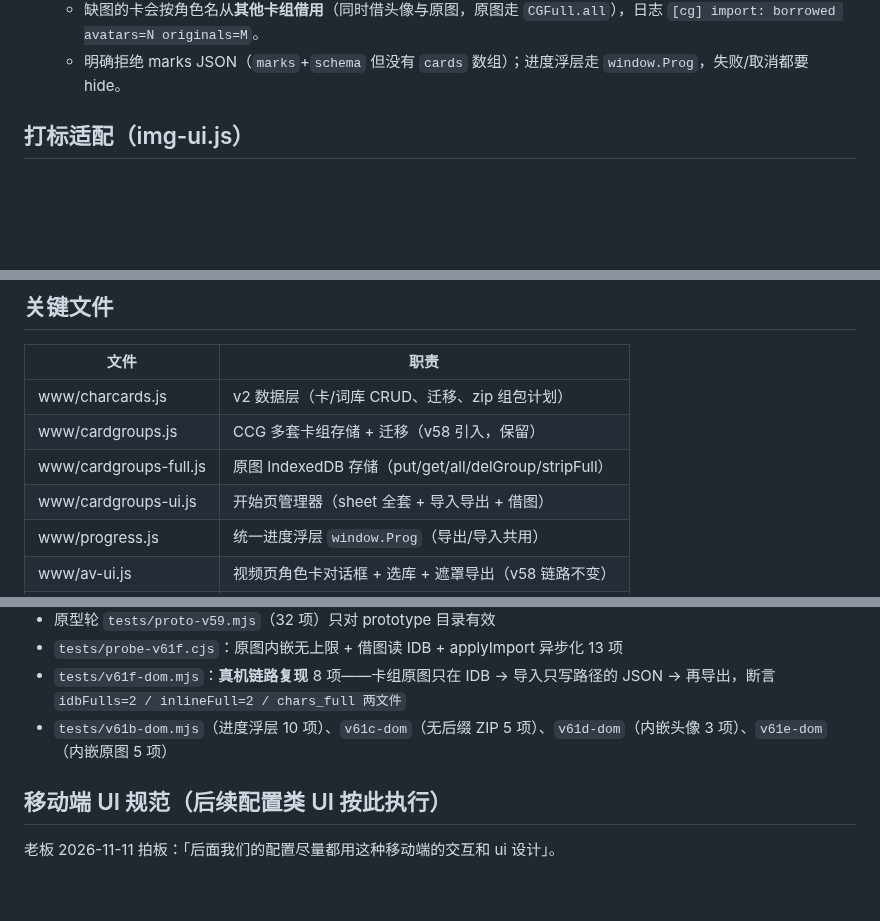
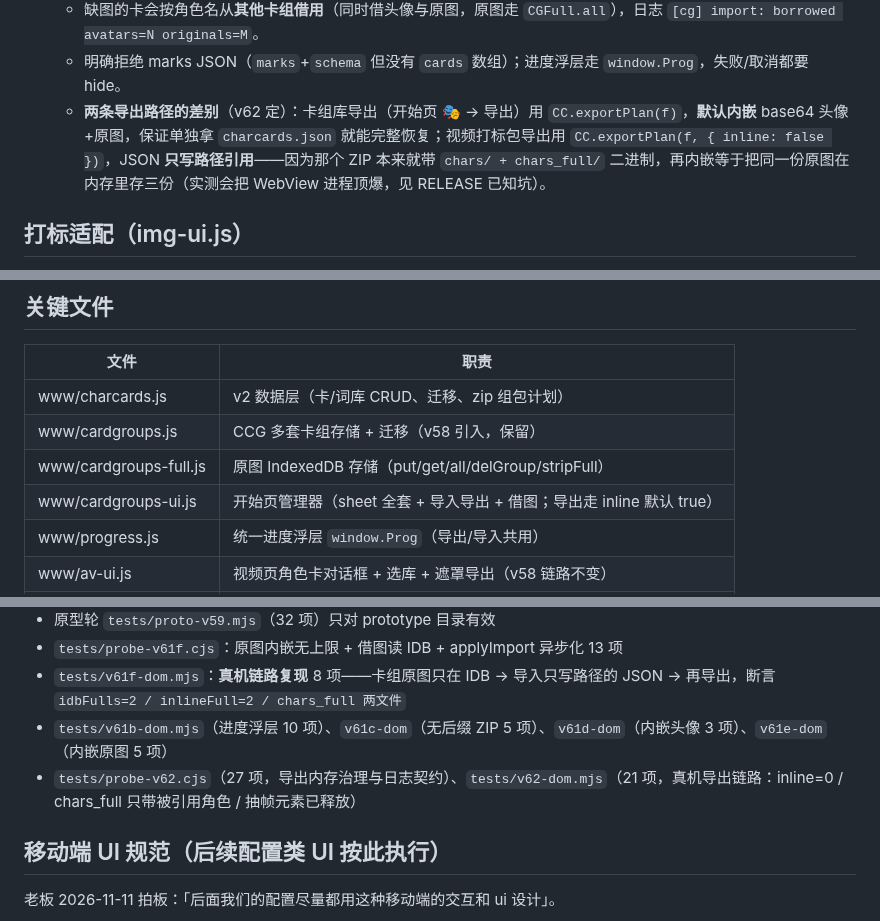
Before and after one commit to SinigLi/supersplat-apk, a Markdown page: docs/CARDGROUPS-UI.md, 3 parts joined by grey strips. GitHub-like rendering; blank space fills up the shorter version.

```diff
--- a/docs/CARDGROUPS-UI.md
+++ b/docs/CARDGROUPS-UI.md
@@ -50,6 +50,7 @@
   - 导入按魔数判 ZIP（PK 头），不看后缀；`charcards.json` 允许位于任意子目录；`.json/.zip` 都能直接选（`accept=*/*`，避免 Android SAF 过滤）。
   - 缺图的卡会按角色名从**其他卡组借用**（同时借头像与原图，原图走 `CGFull.all`），日志 `[cg] import: borrowed avatars=N originals=M`。
   - 明确拒绝 marks JSON（`marks`+`schema` 但没有 `cards` 数组）；进度浮层走 `window.Prog`，失败/取消都要 hide。
+  - **两条导出路径的差别**（v62 定）：卡组库导出（开始页 🎭 → 导出）用 `CC.exportPlan(f)`，**默认内嵌** base64 头像+原图，保证单独拿 `charcards.json` 就能完整恢复；视频打标包导出用 `CC.exportPlan(f, { inline: false })`，JSON **只写路径引用**——因为那个 ZIP 本来就带 `chars/ + chars_full/` 二进制，再内嵌等于把同一份原图在内存里存三份（实测会把 WebView 进程顶爆，见 RELEASE 已知坑）。
 
 ## 打标适配（img-ui.js）
 
@@ -64,7 +65,7 @@
 | www/charcards.js | v2 数据层（卡/词库 CRUD、迁移、zip 组包计划） |
 | www/cardgroups.js | CCG 多套卡组存储 + 迁移（v58 引入，保留） |
 | www/cardgroups-full.js | 原图 IndexedDB 存储（put/get/all/delGroup/stripFull） |
-| www/cardgroups-ui.js | 开始页管理器（sheet 全套 + 导入导出 + 借图） |
+| www/cardgroups-ui.js | 开始页管理器（sheet 全套 + 导入导出 + 借图；导出走 inline 默认 true） |
 | www/progress.js | 统一进度浮层 `window.Prog`（导出/导入共用） |
 | www/av-ui.js | 视频页角色卡对话框 + 选库 + 遮罩导出（v58 链路不变） |
 | www/img-ui.js | 打标描述下拉（词库分组） |
@@ -78,6 +79,7 @@
 - `tests/probe-v61f.cjs`：原图内嵌无上限 + 借图读 IDB + applyImport 异步化 13 项
 - `tests/v61f-dom.mjs`：**真机链路复现** 8 项——卡组原图只在 IDB → 导入只写路径的 JSON → 再导出，断言 `idbFulls=2 / inlineFull=2 / chars_full 两文件`
 - `tests/v61b-dom.mjs`（进度浮层 10 项）、`v61c-dom`（无后缀 ZIP 5 项）、`v61d-dom`（内嵌头像 3 项）、`v61e-dom`（内嵌原图 5 项）
+- `tests/probe-v62.cjs`（27 项，导出内存治理与日志契约）、`tests/v62-dom.mjs`（21 项，真机导出链路：inline=0 / chars_full 只带被引用角色 / 抽帧元素已释放）
 
 ## 移动端 UI 规范（后续配置类 UI 按此执行）
 
```
Also changed, not shown: docs/RELEASE.md (+3 -0 lines).
